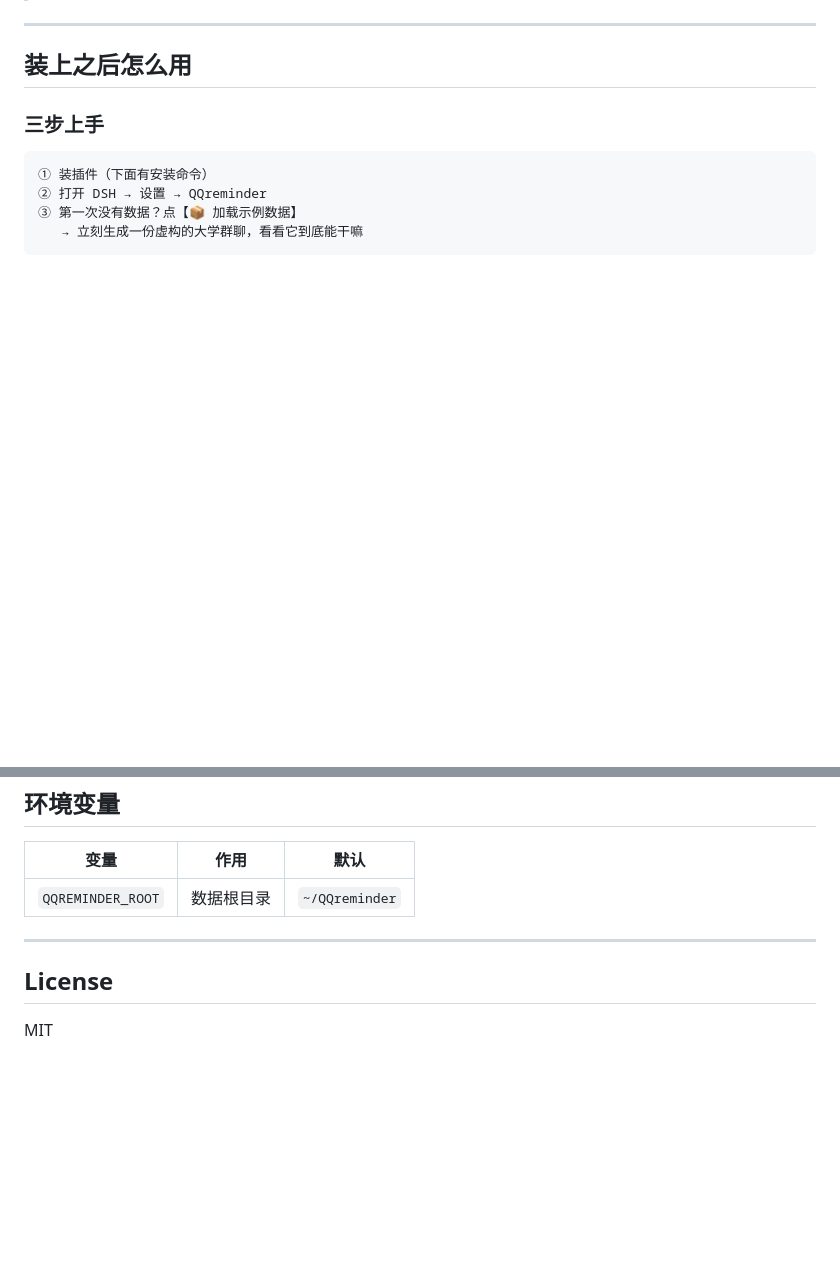
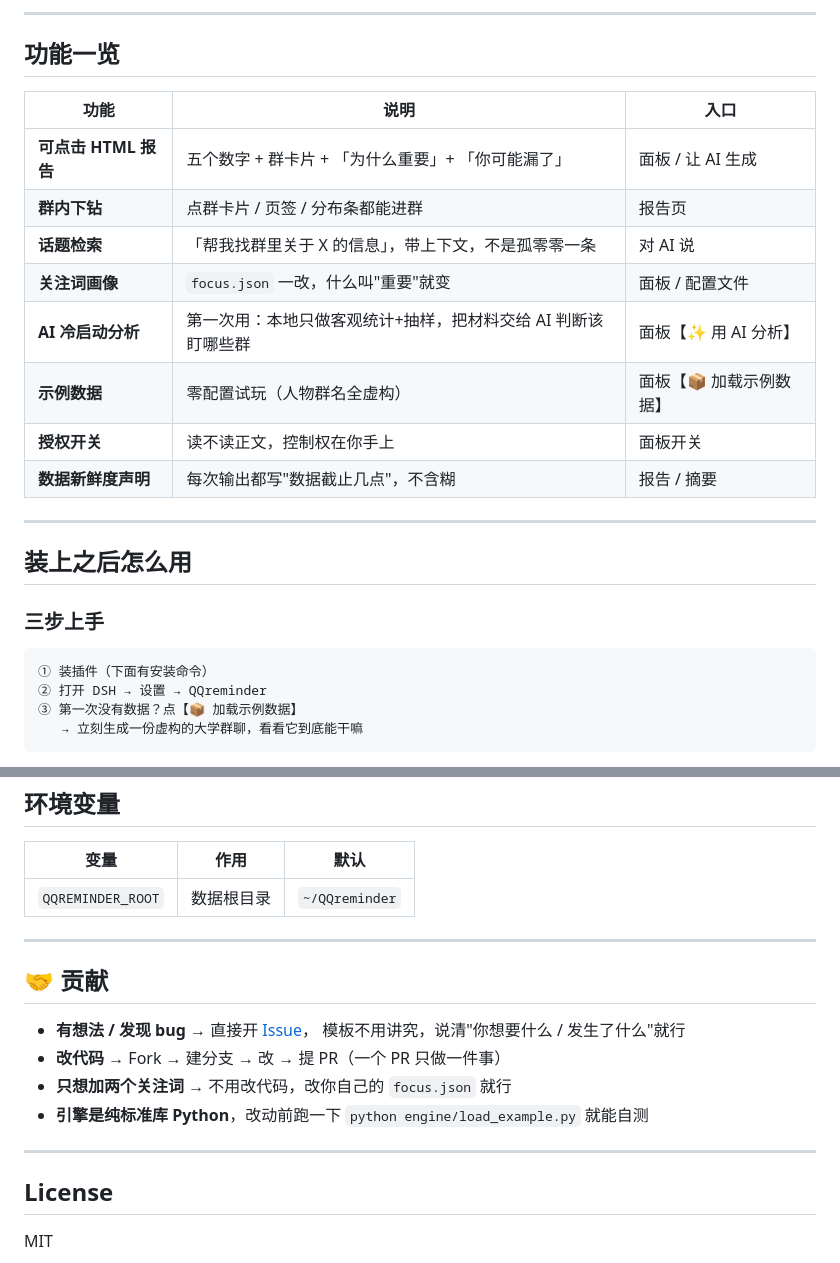
Before and after one commit to K9m1a5c/dsh-qqreminder, a Markdown page: README.md, 2 parts joined by grey strips. Drawn GitHub-style; blank space fills up the shorter version.

```diff
--- a/README.md
+++ b/README.md
@@ -35,3 +73,17 @@
+---
+
+## 功能一览
+
+| 功能 | 说明 | 入口 |
+|---|---|---|
+| **可点击 HTML 报告** | 五个数字 + 群卡片 + 「为什么重要」+ 「你可能漏了」 | 面板 / 让 AI 生成 |
+| **群内下钻** | 点群卡片 / 页签 / 分布条都能进群 | 报告页 |
+| **话题检索** | 「帮我找群里关于 X 的信息」，带上下文，不是孤零零一条 | 对 AI 说 |
+| **关注词画像** | `focus.json` 一改，什么叫"重要"就变 | 面板 / 配置文件 |
+| **AI 冷启动分析** | 第一次用：本地只做客观统计+抽样，把材料交给 AI 判断该盯哪些群 | 面板【✨ 用 AI 分析】 |
+| **示例数据** | 零配置试玩（人物群名全虚构） | 面板【📦 加载示例数据】 |
+| **授权开关** | 读不读正文，控制权在你手上 | 面板开关 |
+| **数据新鲜度声明** | 每次输出都写"数据截止几点"，不含糊 | 报告 / 摘要 |
 
 ---
 
@@ -289,6 +374,16 @@ dsh-qqreminder/
 
 ---
 
+## 🤝 贡献
+
+- **有想法 / 发现 bug** → 直接开 [Issue](https://github.com/K9m1a5c/dsh-qqreminder/issues)，
+  模板不用讲究，说清"你想要什么 / 发生了什么"就行
+- **改代码** → Fork → 建分支 → 改 → 提 PR（一个 PR 只做一件事）
+- **只想加两个关注词** → 不用改代码，改你自己的 `focus.json` 就行
+- **引擎是纯标准库 Python**，改动前跑一下 `python engine/load_example.py` 就能自测
+
+---
+
 ## License
 
 MIT
```
Also changed, not shown: other parts of README.md (+72 -1 lines).
